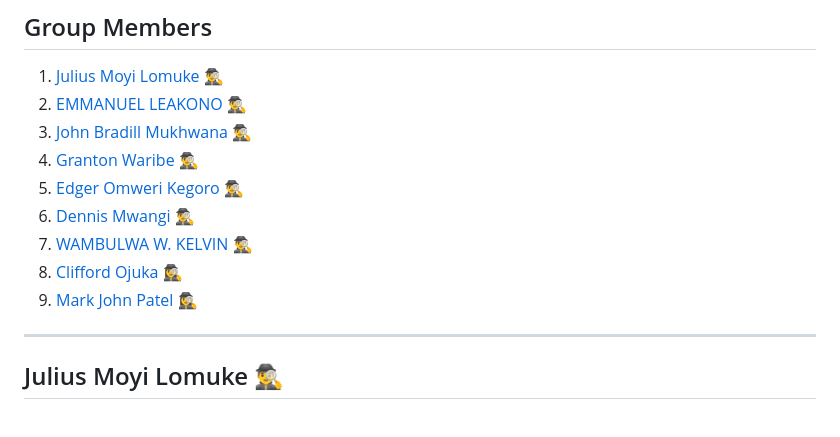
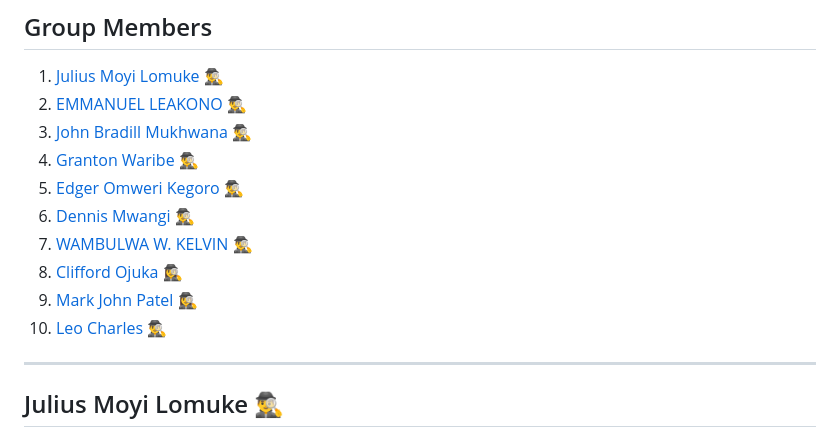
Before and after one commit to tingatee/PLP-Peer-To-Peer-Group_21, a Markdown page: README.md, the part around one of its changes. Drawn GitHub-style.

```diff
--- a/README.md
+++ b/README.md
@@ -24,6 +24,8 @@
   7. [WAMBULWA W. KELVIN 🕵️‍♂️](#WAMBULWA-W.-KELVIN--)
   8. [Clifford Ojuka 🕵️‍♀️](#clifford-ojuka--)
   9. [Mark John Patel 🕵️‍♀️](#mark-john-patel--)
+  10. [Leo Charles 🕵️‍♂️](#leo-charles-)
+
 
 ----
 
```
Also changed, not shown: other parts of README.md (+5 -3 lines).
